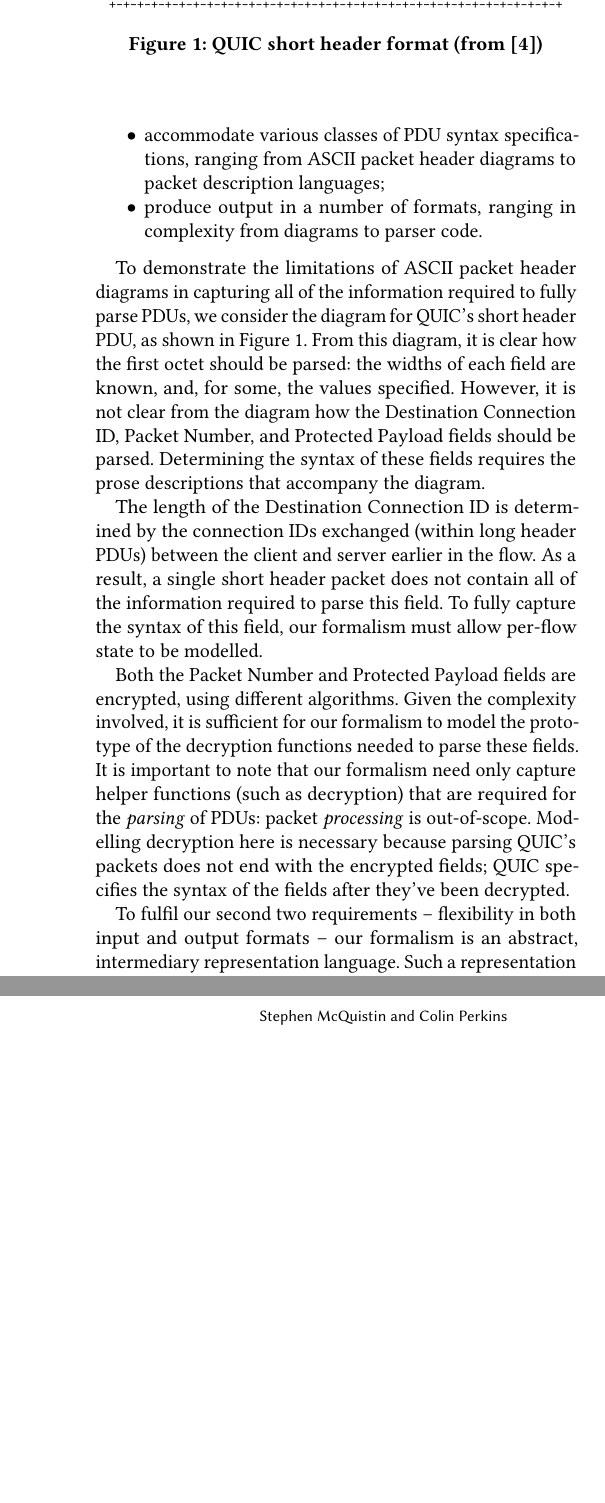
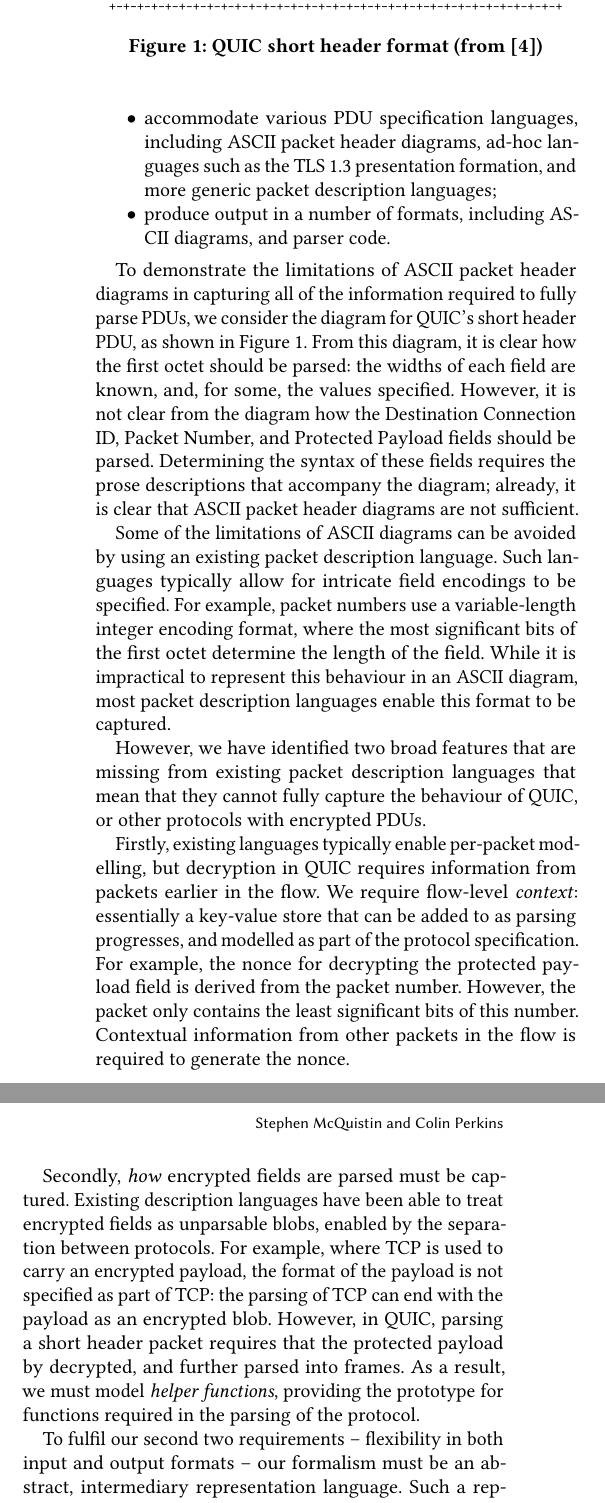
Before and after one commit to DavidSouthgate/improving-protocol-standards, a LaTeX paper (papers/improving-quic-docs.tex): two parts of the columns of page 2 of 2 before the commit and two parts of the columns of page 2 of 3 after it, joined at a grey line, cut so that both start at the same text, the shorter picture padded with empty space. Compiled offline with pdfLaTeX.

Commit message:
Add paper edits

```diff
--- a/papers/improving-quic-docs.tex
+++ b/papers/improving-quic-docs.tex
@@ -323,28 +325,42 @@ PDU, as shown in Figure \ref{fig:quic-short-hdr}. From this diagram, it is clear
 first octet should be parsed: the widths of each field are known, and, for some, the
 values specified. However, it is not clear from the diagram how the Destination Connection
 ID, Packet Number, and Protected Payload fields should be parsed. Determining the syntax
-of these fields requires the prose descriptions that accompany the diagram.
+of these fields requires the prose descriptions that accompany the diagram; already, it is
+clear that ASCII packet header diagrams are not sufficient.
 
-The length of the Destination Connection ID is determined by the connection IDs exchanged
-(within long header PDUs) between the client and server earlier in the flow. As a result,
-a single short header packet does not contain all of the information required to parse
-this field. To fully capture the syntax of this field, our formalism must allow per-flow
-state to be modelled.
+Some of the limitations of ASCII diagrams can be avoided by using an existing packet
+description language. Such languages typically allow for intricate field encodings to be
+specified. For example, packet numbers use a variable-length integer encoding format,
+where the most significant bits of the first octet determine the length of the field.
+While it is impractical to represent this behaviour in an ASCII diagram, most packet
+description languages enable this format to be captured.
 
-Both the Packet Number and Protected Payload fields are encrypted, using different
-algorithms. Given the complexity involved, it is sufficient for our formalism to model the
-prototype of the decryption functions needed to parse these fields. It is important to
-note that our formalism need only capture helper functions (such as decryption) that are
-required for the \emph{parsing} of PDUs: packet \emph{processing} is out-of-scope.
-Modelling decryption here is necessary because parsing QUIC's packets does not end with
-the encrypted fields; QUIC specifies the syntax of the fields after they've been
-decrypted.
+However, we have identified two broad features that are missing from existing packet
+description languages that mean that they cannot fully capture the behaviour of QUIC, or
+other protocols with encrypted PDUs.
+
+Firstly, existing languages typically enable per-packet modelling, but decryption in QUIC
+requires information from packets earlier in the flow. We require flow-level
+\emph{context}: essentially a key-value store that can be added to as parsing progresses,
+and modelled as part of the protocol specification. For example, the nonce for decrypting
+the protected payload field is derived from the packet number. However, the packet only
+contains the least significant bits of this number. Contextual information from other
+packets in the flow is required to generate the nonce.
+
+Secondly, \emph{how} encrypted fields are parsed must be captured. Existing description
+languages have been able to treat encrypted fields as unparsable blobs, enabled by the
+separation between protocols. For example, where TCP is used to carry an encrypted
+payload, the format of the payload is not specified as part of TCP: the parsing of TCP can
+end with the payload as an encrypted blob. However, in QUIC, parsing a short header packet
+requires that the protected payload by decrypted, and further parsed into frames. As a
+result, we must model \emph{helper functions}, providing the prototype for functions
+required in the parsing of the protocol.
 
 To fulfil our second two requirements -- flexibility in both input and output formats --
-our formalism is an abstract, intermediary representation language. Such a representation
-can be generated from an arbitrary set of input formats, and can itself be used to
-produce various outputs. Abstracting and decoupling the input and output formats in this
-way reduces complexity.
+our formalism must be an abstract, intermediary representation language. Such a
+representation can be generated from an arbitrary set of input formats, and can itself be
+used to produce various outputs. Abstracting and decoupling the input and output formats
+in this way reduces complexity.
 
 %==================================================================================================
 \section{Formalising packet formats}
```
Also changed, not shown: papers/improving-quic-docs.bib (+9 -0 lines), papers/improving-quic-docs.tex (10 more changed lines).
